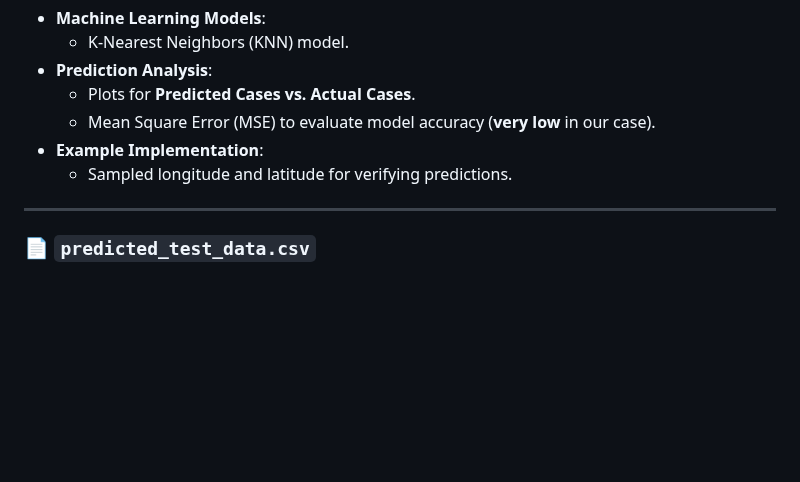
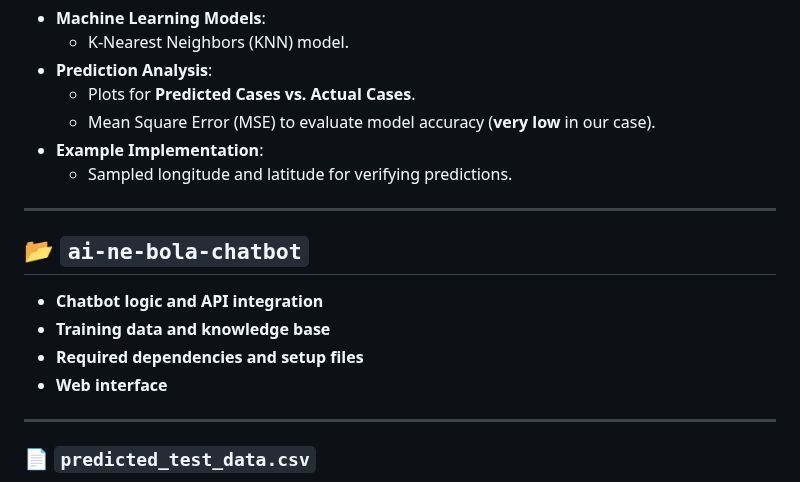
Before and after one commit to Anubhab-Rakshit/ai-ne-bola, a Markdown page: README.md, the part around the change. GitHub-like rendering; blank space fills up the shorter version.

```diff
--- a/README.md
+++ b/README.md
@@ -51,6 +51,14 @@ This directory includes:
   - Mean Square Error (MSE) to evaluate model accuracy (**very low** in our case).
 - **Example Implementation**:
   - Sampled longitude and latitude for verifying predictions.
+
+---
+## 📂 `ai-ne-bola-chatbot`
+
+- **Chatbot logic and API integration**
+- **Training data and knowledge base**
+- **Required dependencies and setup files**
+- **Web interface**
 
 ---
 
```
